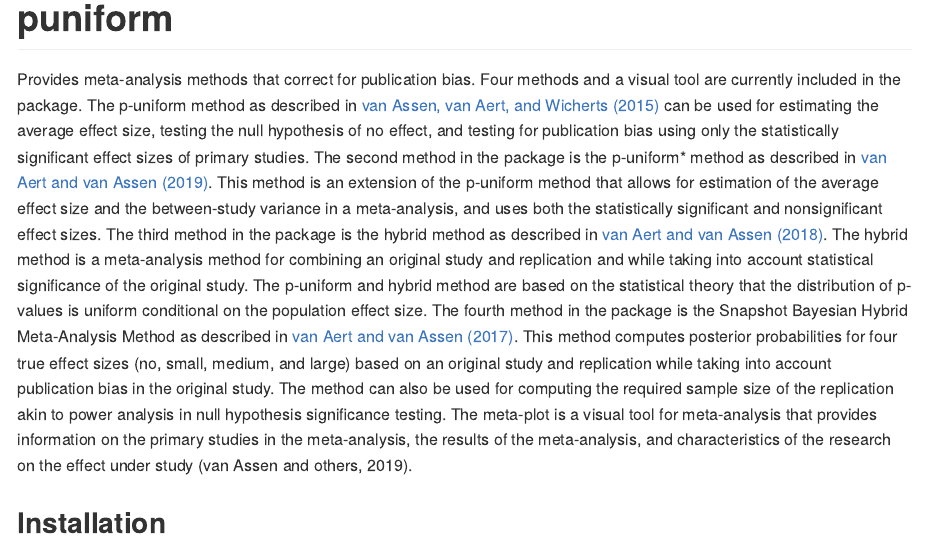
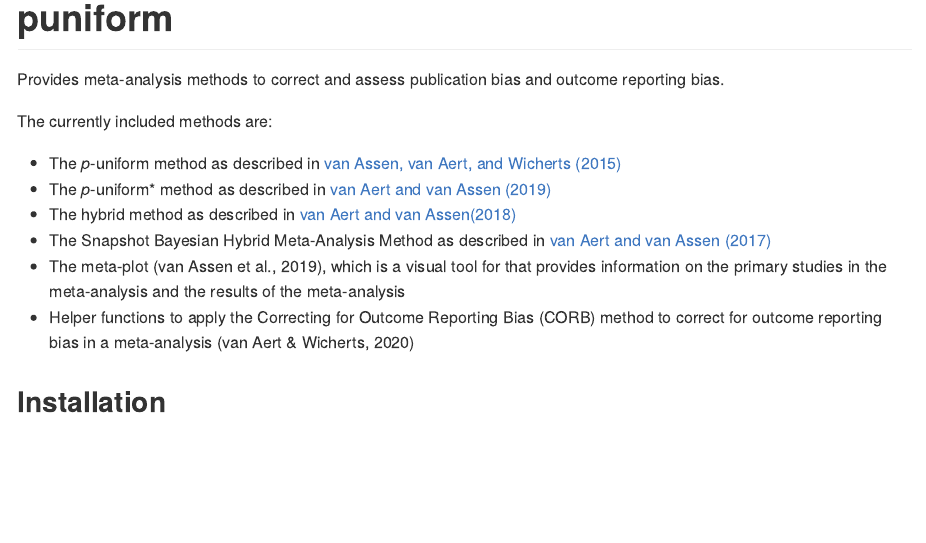
Before and after one commit to RobbievanAert/puniform, an R Markdown document (README.Rmd): the page in a window 1100 px wide, from its top. The pictures show the output file README.md that the author committed with the source, drawn offline in the style of GitHub; badge pictures from the web are left out.

Commit message:
prepare for merge with master

```diff
--- a/README.Rmd
+++ b/README.Rmd
@@ -8,31 +8,16 @@ output: github_document
 
 [![Build Status](https://travis-ci.org/RobbievanAert/puniform.svg?branch=develop)](https://travis-ci.org/RobbievanAert/puniform)
 
-Provides meta-analysis methods that correct for
-    publication bias. Four methods and a visual tool are currently included in the package.
-    The p-uniform method as described in [van Assen, van Aert, and Wicherts (2015)](http://dx.doi.org/10.1037/met0000025)
-    can be used for estimating the average effect size,
-    testing the null hypothesis of no effect, and testing for publication bias
-    using only the statistically significant effect sizes of primary studies. The
-    second method in the package is the p-uniform* method as described in [van Aert and van Assen (2019)](https://osf.io/preprints/metaarxiv/zqjr9/). This method is an extension
-    of the p-uniform method that allows for estimation of the average effect size
-    and the between-study variance in a meta-analysis, and uses both the statistically
-    significant and nonsignificant effect sizes. The third method in the package
-    is the hybrid method as described in [van Aert and van Assen (2018)](https://link.springer.com/article/10.3758/s13428-017-0967-6). The hybrid method is a meta-analysis method
-    for combining an original study and replication and while taking into account
-    statistical significance of the  original study. The p-uniform and hybrid method
-    are based on the statistical theory that the distribution of p-values is
-    uniform conditional on the population effect size. The fourth method in the
-    package is the Snapshot Bayesian Hybrid Meta-Analysis Method as described in
-    [van Aert and van Assen (2017)](https://journals.plos.org/plosone/article?id=10.1371/journal.pone.0175302). This method
-    computes posterior probabilities for four true effect sizes (no, small, medium,
-    and large) based on an original study and replication while taking into account
-    publication bias in the original study. The method can also be used for computing
-    the required sample size of the replication akin to power analysis in null
-    hypothesis significance testing. The meta-plot is a visual tool for meta-analysis
-    that provides information on the primary studies in the meta-analysis, the
-    results of the meta-analysis, and characteristics of the research on the effect
-    under study (van Assen and others, 2019).
+Provides meta-analysis methods to correct and assess publication bias and outcome reporting bias.
+
+The currently included methods are:
+
++ The *p*-uniform method as described in [van Assen, van Aert, and Wicherts (2015)](http://dx.doi.org/10.1037/met0000025)
++ The *p*-uniform* method as described in [van Aert and van Assen (2019)](https://osf.io/preprints/metaarxiv/zqjr9/)
++ The hybrid method as described in [van Aert and van Assen(2018)](https://link.springer.com/article/10.3758/s13428-017-0967-6)
++ The Snapshot Bayesian Hybrid Meta-Analysis Method as described in [van Aert and van Assen (2017)](https://journals.plos.org/plosone/article?id=10.1371/journal.pone.0175302)
++ The meta-plot (van Assen et al., 2019), which is a visual tool for that provides information on the primary studies in the meta-analysis and the results of the meta-analysis
++ Helper functions to apply the Correcting for Outcome Reporting Bias (CORB) method to correct for outcome reporting bias in a meta-analysis (van Aert & Wicherts, 2020)
 
 ## Installation
 
```
Also changed, not shown: NEWS.md (+5 -4 lines), R/var_boot_fis.R (+2 -1 lines), R/var_boot_rmd.R (+2 -1 lines), R/var_dif_fis.R (+2 -1 lines), R/var_dif_rmd.R (+2 -1 lines), R/var_pop.R (+2 -1 lines), README.md, 5 other files.
